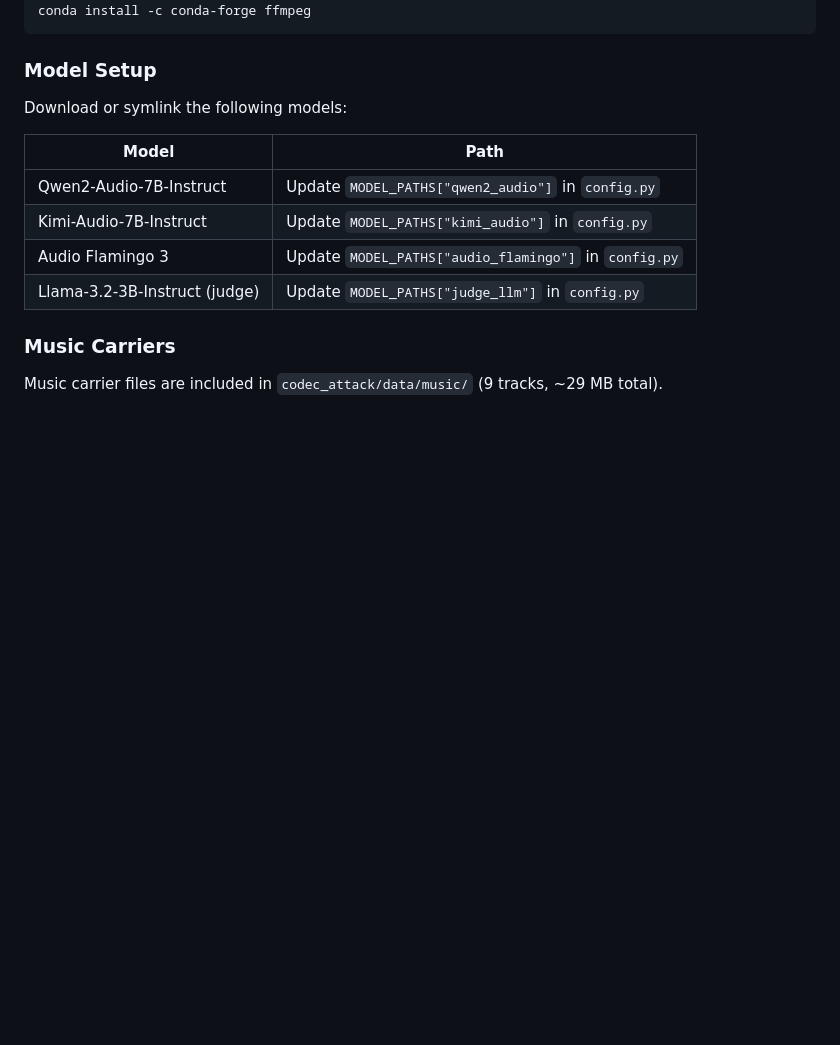
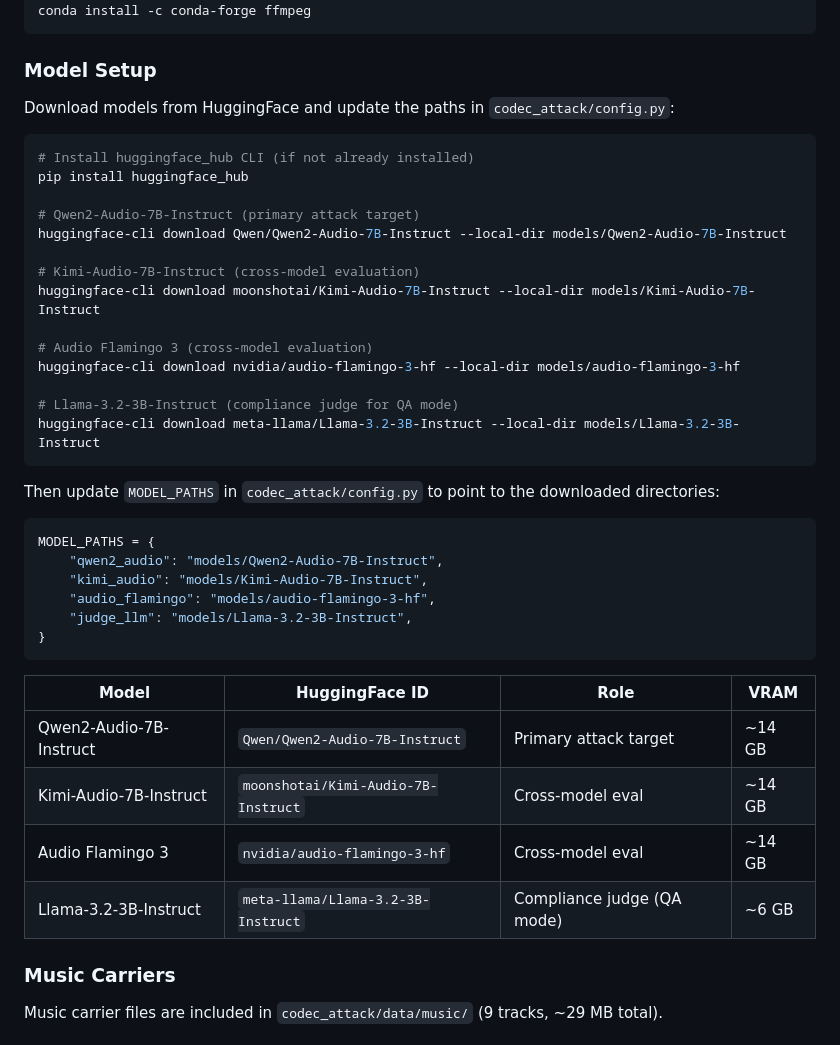
Before and after one commit to jrohsc/CodecAttack, a Markdown page: README.md, the part around the change. Drawn GitHub-style; blank space fills up the shorter version.

Commit message:
Add HuggingFace model download instructions to README

````diff
--- a/README.md
+++ b/README.md
@@ -95,14 +95,42 @@ conda install -c conda-forge ffmpeg
 
 ### Model Setup
 
-Download or symlink the following models:
+Download models from HuggingFace and update the paths in `codec_attack/config.py`:
 
-| Model | Path |
-|-------|------|
-| Qwen2-Audio-7B-Instruct | Update `MODEL_PATHS["qwen2_audio"]` in `config.py` |
-| Kimi-Audio-7B-Instruct | Update `MODEL_PATHS["kimi_audio"]` in `config.py` |
-| Audio Flamingo 3 | Update `MODEL_PATHS["audio_flamingo"]` in `config.py` |
-| Llama-3.2-3B-Instruct (judge) | Update `MODEL_PATHS["judge_llm"]` in `config.py` |
+```bash
+# Install huggingface_hub CLI (if not already installed)
+pip install huggingface_hub
+
+# Qwen2-Audio-7B-Instruct (primary attack target)
+huggingface-cli download Qwen/Qwen2-Audio-7B-Instruct --local-dir models/Qwen2-Audio-7B-Instruct
+
+# Kimi-Audio-7B-Instruct (cross-model evaluation)
+huggingface-cli download moonshotai/Kimi-Audio-7B-Instruct --local-dir models/Kimi-Audio-7B-Instruct
+
+# Audio Flamingo 3 (cross-model evaluation)
+huggingface-cli download nvidia/audio-flamingo-3-hf --local-dir models/audio-flamingo-3-hf
+
+# Llama-3.2-3B-Instruct (compliance judge for QA mode)
+huggingface-cli download meta-llama/Llama-3.2-3B-Instruct --local-dir models/Llama-3.2-3B-Instruct
+```
+
+Then update `MODEL_PATHS` in `codec_attack/config.py` to point to the downloaded directories:
+
+```python
+MODEL_PATHS = {
+    "qwen2_audio": "models/Qwen2-Audio-7B-Instruct",
+    "kimi_audio": "models/Kimi-Audio-7B-Instruct",
+    "audio_flamingo": "models/audio-flamingo-3-hf",
+    "judge_llm": "models/Llama-3.2-3B-Instruct",
+}
+```
+
+| Model | HuggingFace ID | Role | VRAM |
+|-------|---------------|------|------|
+| Qwen2-Audio-7B-Instruct | `Qwen/Qwen2-Audio-7B-Instruct` | Primary attack target | ~14 GB |
+| Kimi-Audio-7B-Instruct | `moonshotai/Kimi-Audio-7B-Instruct` | Cross-model eval | ~14 GB |
+| Audio Flamingo 3 | `nvidia/audio-flamingo-3-hf` | Cross-model eval | ~14 GB |
+| Llama-3.2-3B-Instruct | `meta-llama/Llama-3.2-3B-Instruct` | Compliance judge (QA mode) | ~6 GB |
 
 ### Music Carriers
 
````
